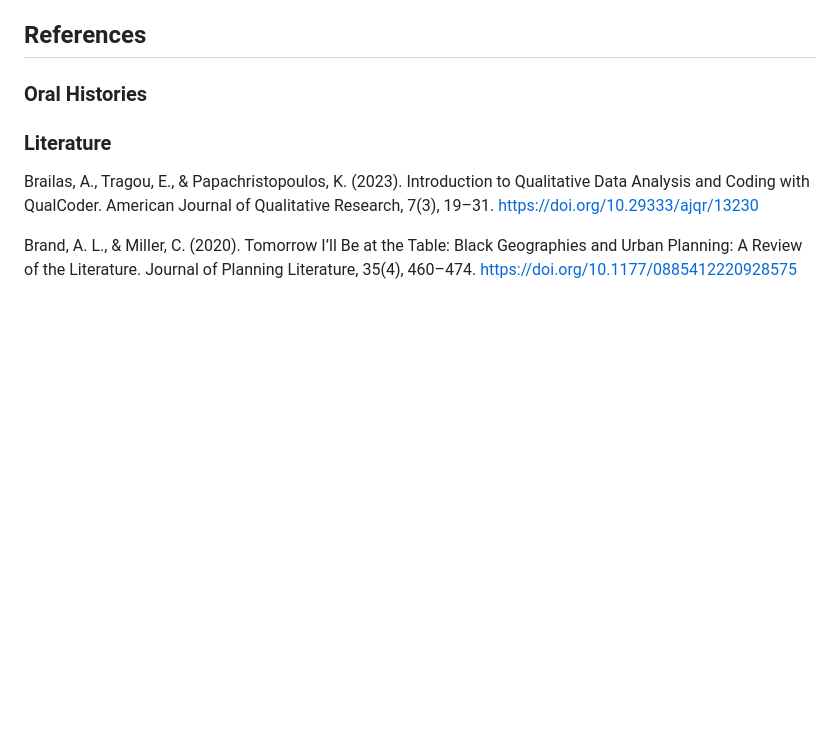
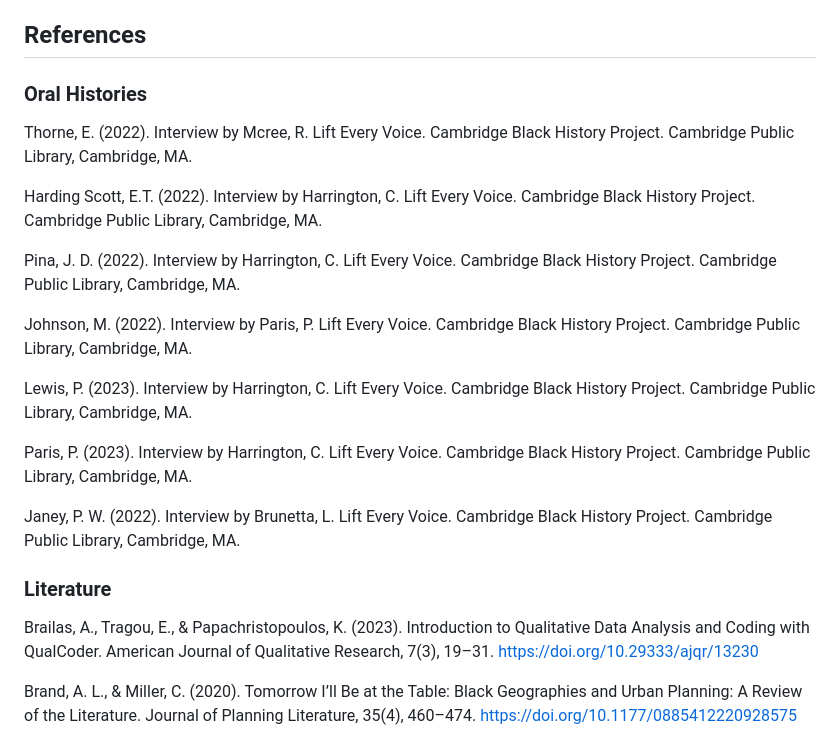
Before and after one commit to arihamm24/black-womens-cambridge, a Markdown page: README.md, the part around the change. Rendered like a GitHub page; blank space fills up the shorter version.

Commit message:
Update README.md
added oral history citations

```diff
--- a/README.md
+++ b/README.md
@@ -43,6 +43,20 @@ I then used ArcGIS's Map Viewer and Experience Builder to visualize these geogra
 
 ## References
 ### Oral Histories
+Thorne, E. (2022). Interview by Mcree, R. Lift Every Voice. Cambridge Black History Project. Cambridge Public Library, Cambridge, MA.
+
+Harding Scott, E.T. (2022). Interview by Harrington, C. Lift Every Voice. Cambridge Black History Project. Cambridge Public Library, Cambridge, MA.
+
+Pina, J. D. (2022). Interview by Harrington, C. Lift Every Voice. Cambridge Black History Project. Cambridge Public Library, Cambridge, MA.
+
+Johnson, M. (2022). Interview by Paris, P. Lift Every Voice. Cambridge Black History Project. Cambridge Public Library, Cambridge, MA.
+
+Lewis, P. (2023). Interview by Harrington, C. Lift Every Voice. Cambridge Black History Project. Cambridge Public Library, Cambridge, MA.
+
+Paris, P. (2023). Interview by Harrington, C. Lift Every Voice. Cambridge Black History Project. Cambridge Public Library, Cambridge, MA.
+
+Janey, P. W. (2022). Interview by Brunetta, L. Lift Every Voice. Cambridge Black History Project. Cambridge Public Library, Cambridge, MA.
+
 ### Literature
 Brailas, A., Tragou, E., & Papachristopoulos, K. (2023). Introduction to Qualitative Data Analysis and Coding with QualCoder. American Journal of Qualitative Research, 7(3), 19–31. https://doi.org/10.29333/ajqr/13230
 
```
